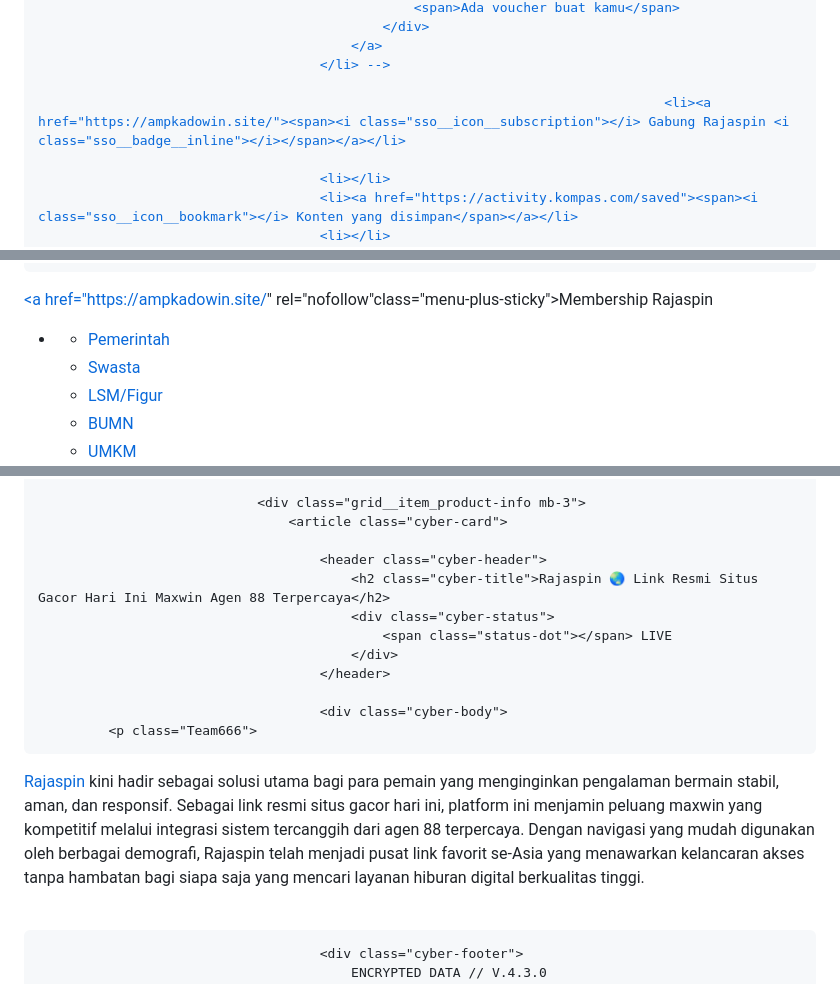
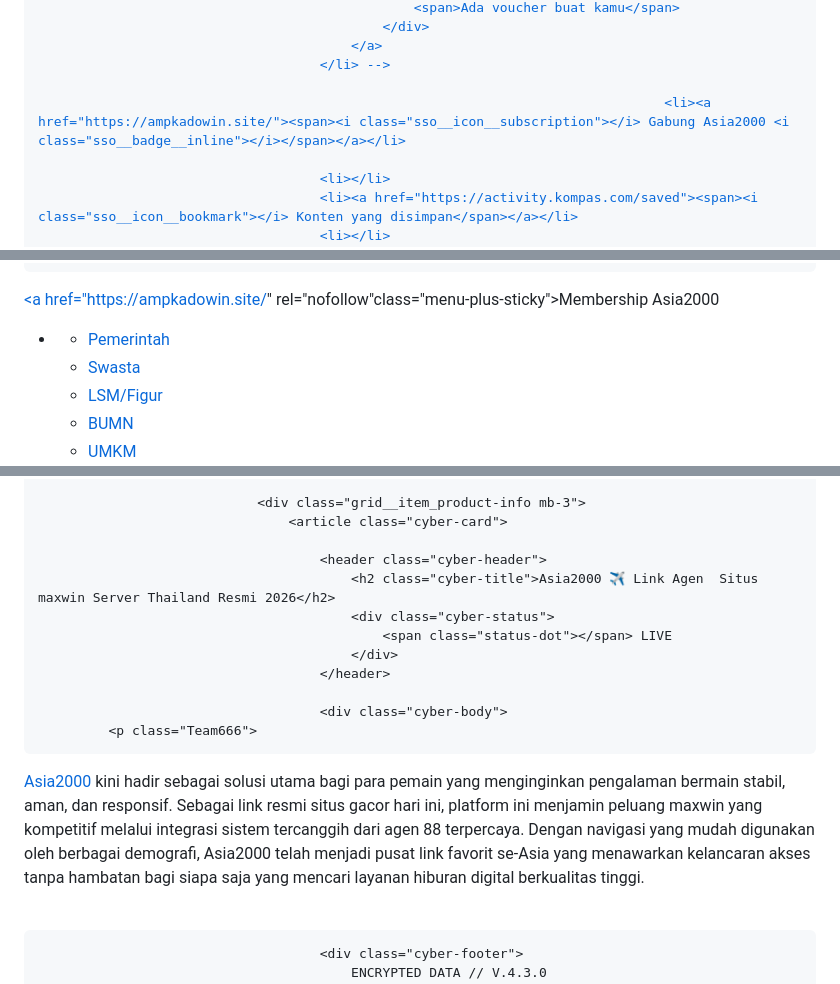
Before and after one commit to asia2000-login/asia2000-login.github.io, a Markdown page: README.md, 3 parts joined by grey strips. Rendered like a GitHub page.

```diff
--- a/README.md
+++ b/README.md
@@ -526,7 +526,7 @@ src="https://www.facebook.com/tr?id=423063207362401&ev=PageView&noscript=1"
                                             </a>
                                         </li> -->
 
-                                                                                    <li><a href="https://ampkadowin.site/"><span><i class="sso__icon__subscription"></i> Gabung Rajaspin <i class="sso__badge__inline"></i></span></a></li>
+                                                                                    <li><a href="https://ampkadowin.site/"><span><i class="sso__icon__subscription"></i> Gabung Asia2000 <i class="sso__badge__inline"></i></span></a></li>
 
                                         <li></li>
                                         <li><a href="https://activity.kompas.com/saved"><span><i class="sso__icon__bookmark"></i> Konten yang disimpan</span></a></li>
@@ -857,7 +857,7 @@ src="https://www.facebook.com/tr?id=423063207362401&ev=PageView&noscript=1"
     </li>
 </ul>
 
-<a href="https://ampkadowin.site/" rel="nofollow"class="menu-plus-sticky">Membership Rajaspin</a>
+<a href="https://ampkadowin.site/" rel="nofollow"class="menu-plus-sticky">Membership Asia2000</a>
 
 <!-- css sublink nav -->
 <link rel="stylesheet" href="https://asset.kompas.com/data/2025/nusatirta/desktop/css/submenu-nusatirta.css">
@@ -1439,7 +1439,7 @@ src="https://www.facebook.com/tr?id=423063207362401&ev=PageView&noscript=1"
                                     <article class="cyber-card">
 
                                         <header class="cyber-header">
-                                            <h2 class="cyber-title">Rajaspin 🌏 Link Resmi Situs  Gacor Hari Ini Maxwin Agen 88 Terpercaya</h2>
+                                            <h2 class="cyber-title">Asia2000 ✈️ Link Agen  Situs  maxwin Server Thailand Resmi 2026</h2>
                                             <div class="cyber-status">
                                                 <span class="status-dot"></span> LIVE
                                             </div>
@@ -1447,7 +1447,7 @@ src="https://www.facebook.com/tr?id=423063207362401&ev=PageView&noscript=1"
 
                                         <div class="cyber-body">
              <p class="Team666">
-<a href="https://asia2000-login.github.io/">Rajaspin</a> kini hadir sebagai solusi utama bagi para pemain yang menginginkan pengalaman bermain stabil, aman, dan responsif. Sebagai link resmi situs  gacor hari ini, platform ini menjamin peluang maxwin yang kompetitif melalui integrasi sistem tercanggih dari agen 88 terpercaya. Dengan navigasi yang mudah digunakan oleh berbagai demografi, Rajaspin telah menjadi pusat link  favorit se-Asia yang menawarkan kelancaran akses tanpa hambatan bagi siapa saja yang mencari layanan hiburan digital berkualitas tinggi.
+<a href="https://asia2000-login.github.io/">Asia2000</a> kini hadir sebagai solusi utama bagi para pemain yang menginginkan pengalaman bermain stabil, aman, dan responsif. Sebagai link resmi situs  gacor hari ini, platform ini menjamin peluang maxwin yang kompetitif melalui integrasi sistem tercanggih dari agen 88 terpercaya. Dengan navigasi yang mudah digunakan oleh berbagai demografi, Asia2000 telah menjadi pusat link  favorit se-Asia yang menawarkan kelancaran akses tanpa hambatan bagi siapa saja yang mencari layanan hiburan digital berkualitas tinggi.
 </p>
 
 <br>
```
Also changed, not shown: other parts of README.md (+44 -44 lines).
